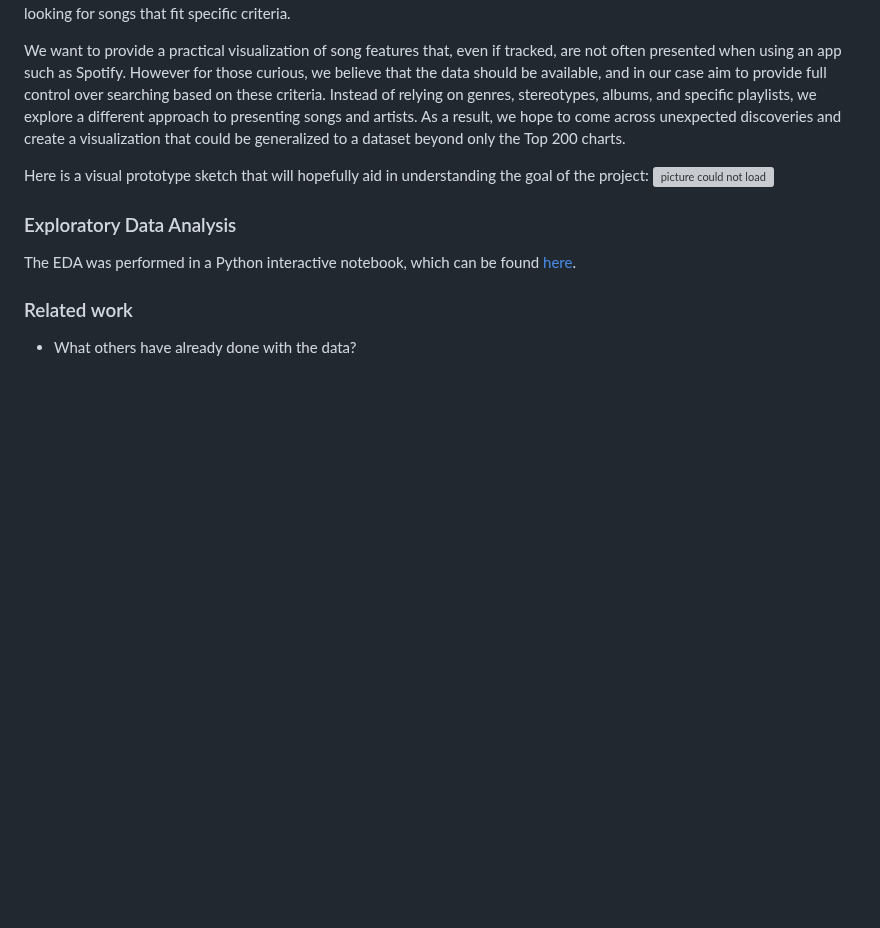
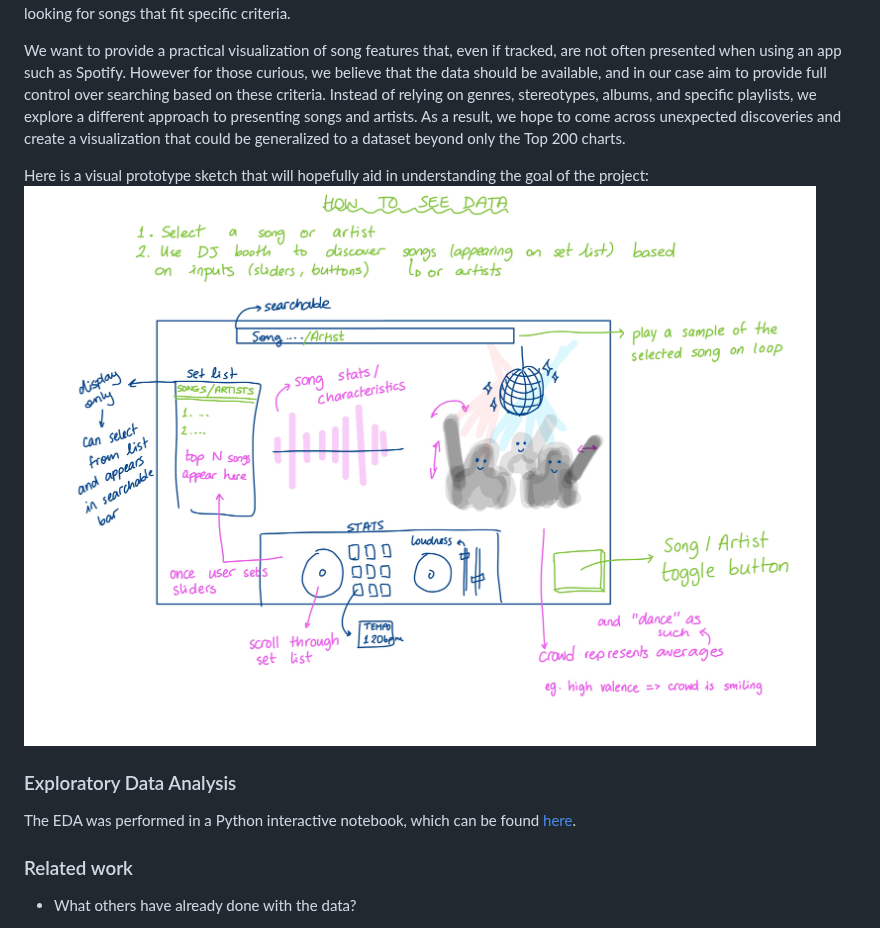
Before and after one commit to com-480-data-visualization/project-2024-cmsgang, a Markdown page: README.md, the part around one of its changes. Rendered like a GitHub page; blank space fills up the shorter version; grey boxes are pictures that could not be loaded.

```diff
--- a/README.md
+++ b/README.md
@@ -34,7 +34,7 @@ The current target audience ranges from teenagers to young adults who would like
 
 We want to provide a practical visualization of song features that, even if tracked, are not often presented when using an app such as Spotify. However for those curious, we believe that the data should be available, and in our case aim to provide full control over searching based on these criteria. Instead of relying on genres, stereotypes, albums, and specific playlists, we explore a different approach to presenting songs and artists. As a result, we hope to come across unexpected discoveries and create a visualization that could be generalized to a dataset beyond only the Top 200 charts.
 
-Here is a visual prototype sketch that will hopefully aid in understanding the goal of the project: ![picture could not load](Milestone%201/prototype.jpg "Our prototype. Credits: Annie")
+Here is a visual prototype sketch that will hopefully aid in understanding the goal of the project: ![picture could not load](Milestone1/prototype.jpg "Our prototype. Credits: Annie")
 
 
 ### Exploratory Data Analysis
```
Also changed, not shown: other parts of README.md (+1 -1 lines).
